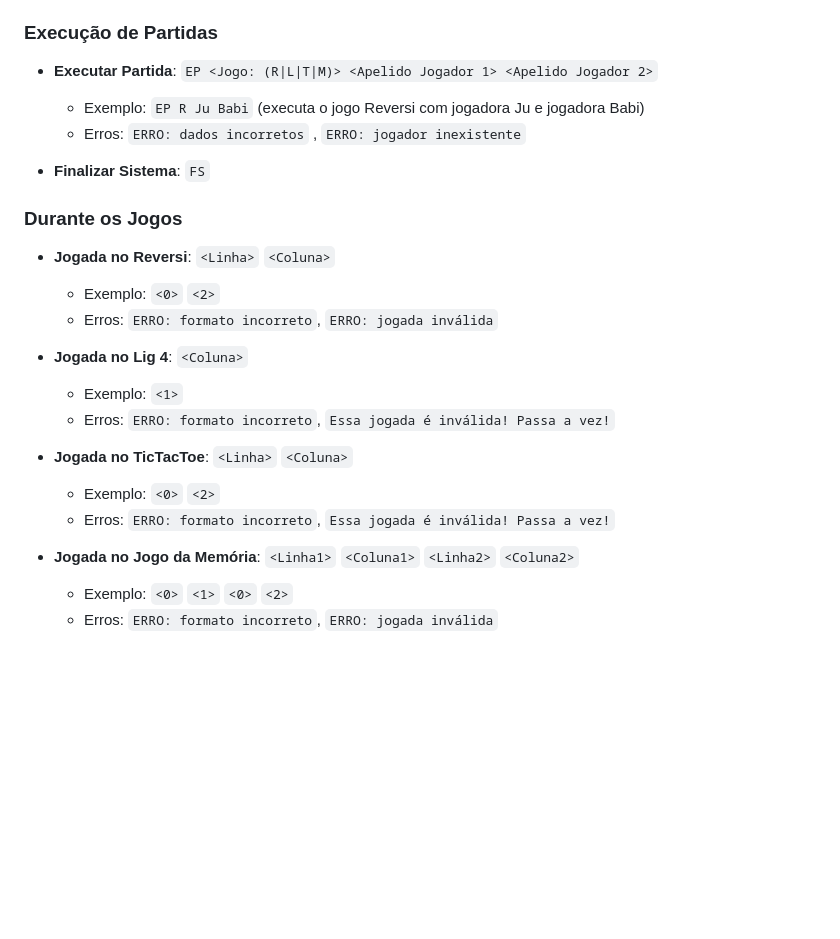
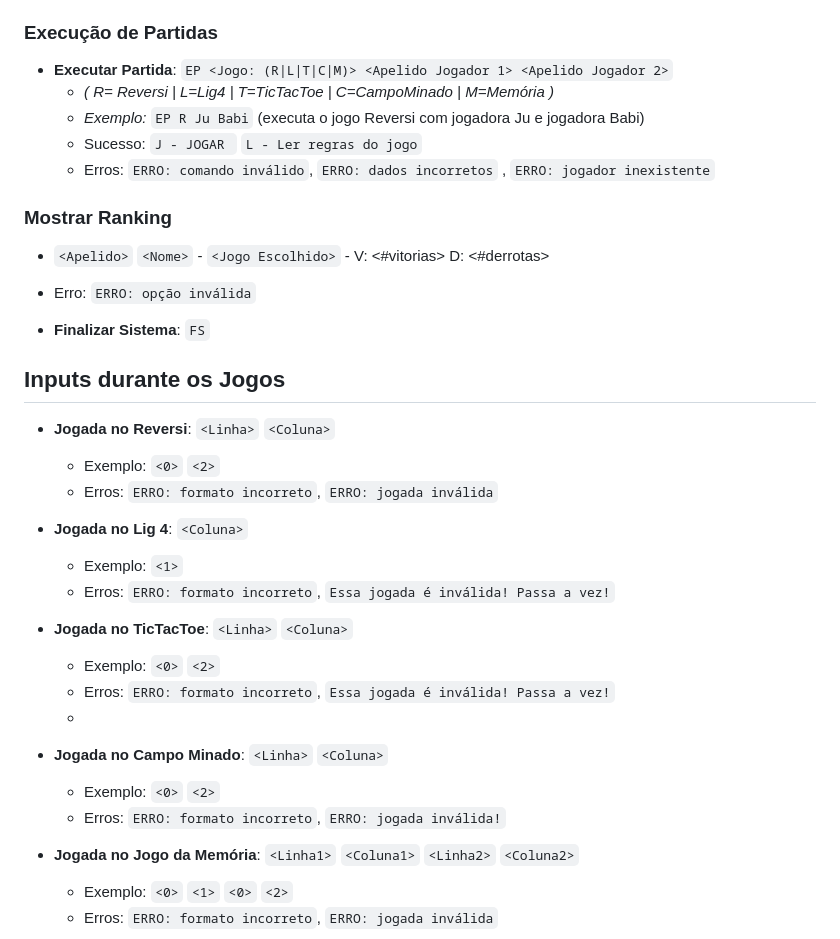
Before and after one commit to jufernandino/Jogos-de-Tabuleiro, a Markdown page: README.md, the part around one of its changes. Drawn GitHub-style; blank space fills up the shorter version.

```diff
--- a/README.md
+++ b/README.md
@@ -55,12 +88,20 @@ Os inputs foram os estabelecidos pelo enunciado, com as entradas e as eventuais
 
 ### Execução de Partidas
-- **Executar Partida**: `EP <Jogo: (R|L|T|M)> <Apelido Jogador 1> <Apelido Jogador 2>`
-   - Exemplo: `EP R Ju Babi` (executa o jogo Reversi com jogadora Ju e jogadora Babi)
-   - Erros: `ERRO: dados incorretos` , `ERRO: jogador inexistente`
+- **Executar Partida**: `EP <Jogo: (R|L|T|C|M)> <Apelido Jogador 1> <Apelido Jogador 2>`
+   - *( R= Reversi | L=Lig4 | T=TicTacToe | C=CampoMinado | M=Memória )*
+   - *Exemplo:* `EP R Ju Babi` (executa o jogo Reversi com jogadora Ju e jogadora Babi)
+   - Sucesso: `J - JOGAR ` `L - Ler regras do jogo`
+   - Erros: `ERRO: comando inválido`, `ERRO: dados incorretos` , `ERRO: jogador inexistente`
+
+### Mostrar Ranking
+   - `<Apelido>` `<Nome>`
+    - `<Jogo Escolhido>` - V: <#vitorias> D: <#derrotas>
+   - Erro: `ERRO: opção inválida`
+
 
 - **Finalizar Sistema**: `FS`
 
-### Durante os Jogos
+## Inputs durante os Jogos
 - **Jogada no Reversi**: `<Linha>` `<Coluna>`
   - Exemplo: `<0>` `<2>`
   - Erros: `ERRO: formato incorreto`, `ERRO: jogada inválida`
@@ -72,6 +113,10 @@ Os inputs foram os estabelecidos pelo enunciado, com as entradas e as eventuais
 - **Jogada no TicTacToe**: `<Linha>` `<Coluna>`
   - Exemplo: `<0>` `<2>`
   - Erros: `ERRO: formato incorreto`, `Essa jogada é inválida! Passa a vez!`
+  -
+- **Jogada no Campo Minado**: `<Linha>` `<Coluna>`
+  - Exemplo: `<0>` `<2>`
+  - Erros: `ERRO: formato incorreto`, `ERRO: jogada inválida!`
 
 - **Jogada no Jogo da Memória**: `<Linha1>` `<Coluna1>` `<Linha2>` `<Coluna2>`
   - Exemplo: `<0>` `<1>` `<0>` `<2>`
```
Also changed, not shown: other parts of README.md (+44 -11 lines).
